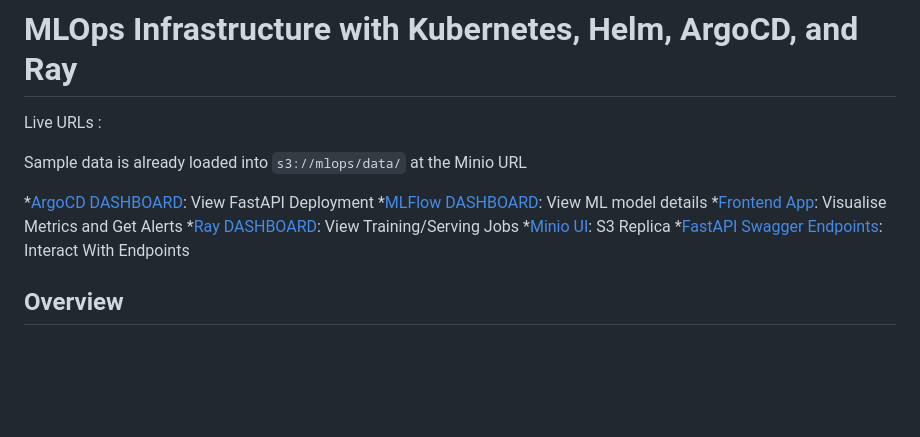
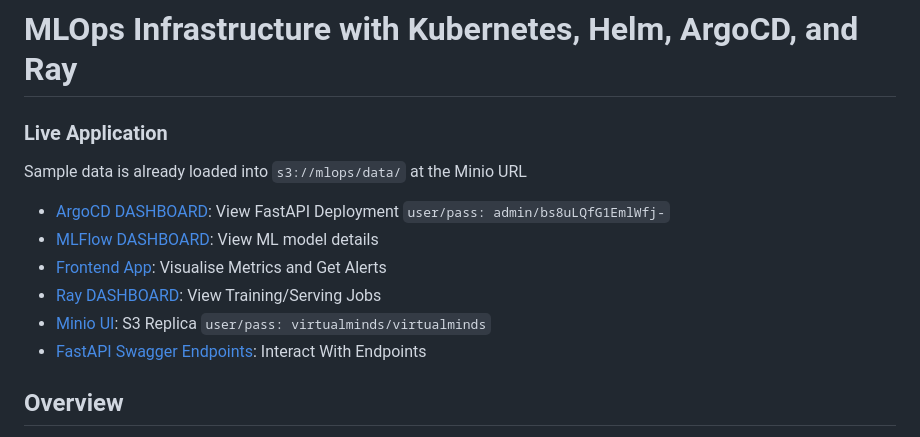
Before and after one commit to purijs/mlops-cicd-pipeline, a Markdown page: README.md, the part around the change. Rendered like a GitHub page; blank space fills up the shorter version.

```diff
--- a/README.md
+++ b/README.md
@@ -1,16 +1,16 @@
 
 # MLOps Infrastructure with Kubernetes, Helm, ArgoCD, and Ray
 
-Live URLs :
+### Live Application
 
 Sample data is already loaded into `s3://mlops/data/` at the Minio URL
 
-*[ArgoCD DASHBOARD](http://ec2-3-73-69-105.eu-central-1.compute.amazonaws.com:8081): View FastAPI Deployment
-*[MLFlow DASHBOARD](http://ec2-3-73-69-105.eu-central-1.compute.amazonaws.com:5556): View ML model details
-*[Frontend App](http://ec2-3-73-69-105.eu-central-1.compute.amazonaws.com:5002): Visualise Metrics and Get Alerts
-*[Ray DASHBOARD](http://ec2-3-73-69-105.eu-central-1.compute.amazonaws.com:8266): View Training/Serving Jobs
-*[Minio UI](http://ec2-3-73-69-105.eu-central-1.compute.amazonaws.com:9002): S3 Replica
-*[FastAPI Swagger Endpoints](http://ec2-3-73-69-105.eu-central-1.compute.amazonaws.com:8889/docs): Interact With Endpoints
+*   [ArgoCD DASHBOARD](http://ec2-3-73-69-105.eu-central-1.compute.amazonaws.com:8081): View FastAPI Deployment `user/pass: admin/bs8uLQfG1EmlWfj-`
+*   [MLFlow DASHBOARD](http://ec2-3-73-69-105.eu-central-1.compute.amazonaws.com:5556): View ML model details
+*   [Frontend App](http://ec2-3-73-69-105.eu-central-1.compute.amazonaws.com:5002): Visualise Metrics and Get Alerts
+*   [Ray DASHBOARD](http://ec2-3-73-69-105.eu-central-1.compute.amazonaws.com:8266): View Training/Serving Jobs
+*   [Minio UI](http://ec2-3-73-69-105.eu-central-1.compute.amazonaws.com:9002): S3 Replica `user/pass: virtualminds/virtualminds`
+*   [FastAPI Swagger Endpoints](http://ec2-3-73-69-105.eu-central-1.compute.amazonaws.com:8889/docs): Interact With Endpoints
 
 ## Overview
 
```
